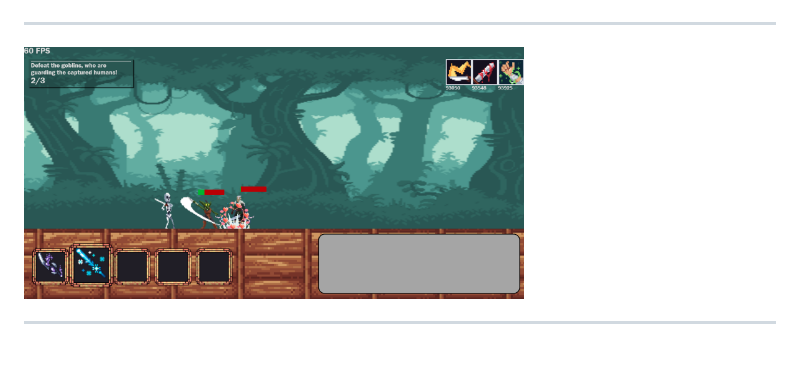
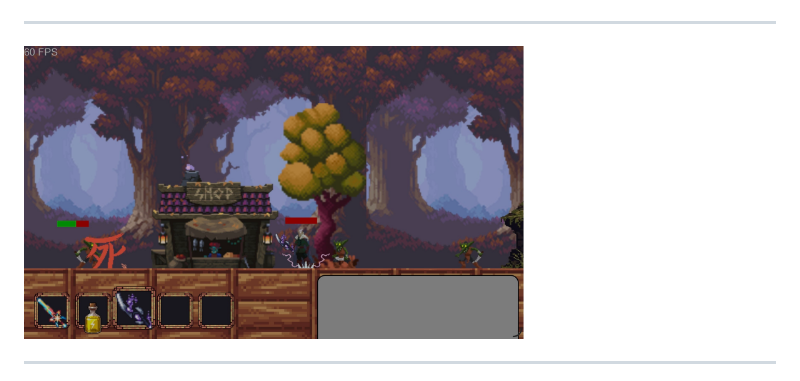
Before and after one commit to 00xduck/OathBound, a Markdown page: README.md, the part around the change. GitHub-like rendering; blank space fills up the shorter version.

```diff
--- a/README.md
+++ b/README.md
@@ -54,7 +54,7 @@ is not prohibited eventhough a merge is unlikely.
 <img src="/docs/gameplayFootage_1.png" width="500"></div>
 <hr>
 <div>
-<img src="/docs/gameplayFootage_2.png" width="500"></div>
+<img src="/docs/gameplayFootage_4.jpeg" width="500"></div>
 <hr>
 <div>
 <img src="/docs/gameplayFootage_3.png" width="500">
```
